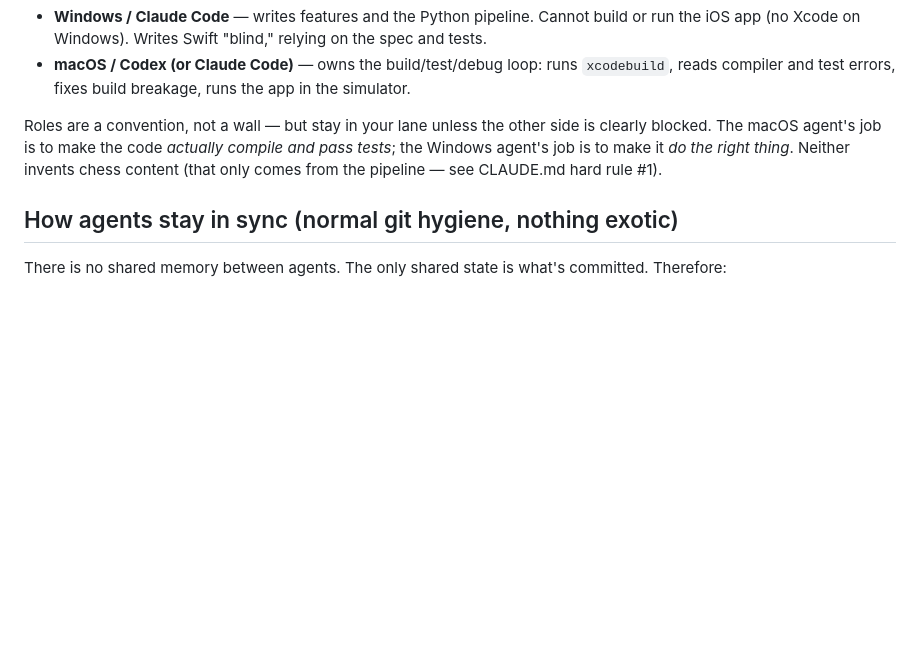
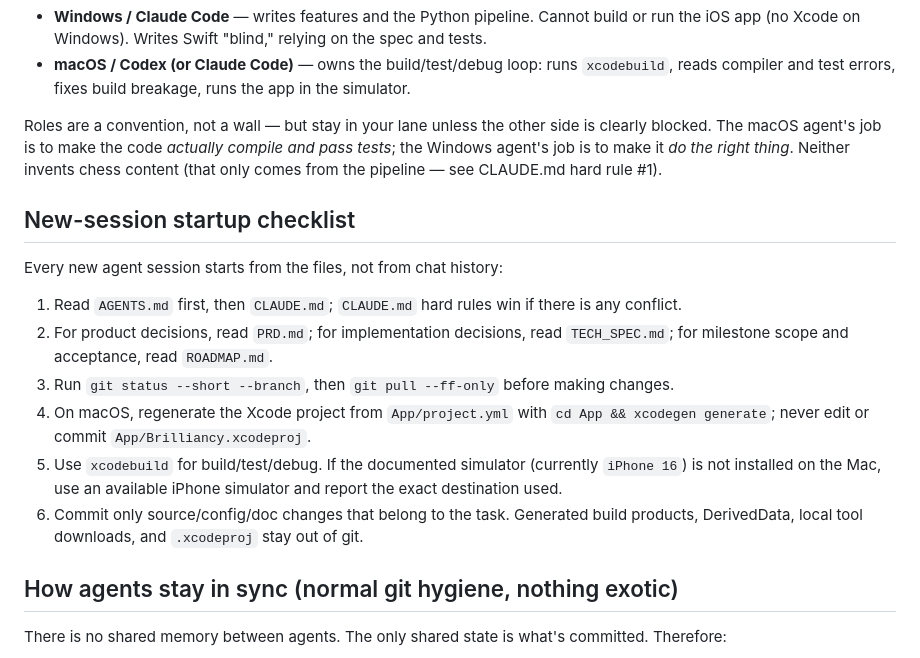
Before and after one commit to yeallen946-art/Brilliancy, a Markdown page: AGENTS.md, the part around the change. Rendered like a GitHub page; blank space fills up the shorter version.

Commit message:
docs: add agent startup checklist

```diff
--- a/AGENTS.md
+++ b/AGENTS.md
@@ -14,6 +14,17 @@ This project is developed by more than one agent on more than one machine. Typic
 - **macOS / Codex (or Claude Code)** — owns the build/test/debug loop: runs `xcodebuild`, reads compiler and test errors, fixes build breakage, runs the app in the simulator.
 
 Roles are a convention, not a wall — but stay in your lane unless the other side is clearly blocked. The macOS agent's job is to make the code *actually compile and pass tests*; the Windows agent's job is to make it *do the right thing*. Neither invents chess content (that only comes from the pipeline — see CLAUDE.md hard rule #1).
+
+## New-session startup checklist
+
+Every new agent session starts from the files, not from chat history:
+
+1. Read `AGENTS.md` first, then `CLAUDE.md`; `CLAUDE.md` hard rules win if there is any conflict.
+2. For product decisions, read `PRD.md`; for implementation decisions, read `TECH_SPEC.md`; for milestone scope and acceptance, read `ROADMAP.md`.
+3. Run `git status --short --branch`, then `git pull --ff-only` before making changes.
+4. On macOS, regenerate the Xcode project from `App/project.yml` with `cd App && xcodegen generate`; never edit or commit `App/Brilliancy.xcodeproj`.
+5. Use `xcodebuild` for build/test/debug. If the documented simulator (currently `iPhone 16`) is not installed on the Mac, use an available iPhone simulator and report the exact destination used.
+6. Commit only source/config/doc changes that belong to the task. Generated build products, DerivedData, local tool downloads, and `.xcodeproj` stay out of git.
 
 ## How agents stay in sync (normal git hygiene, nothing exotic)
 
```
